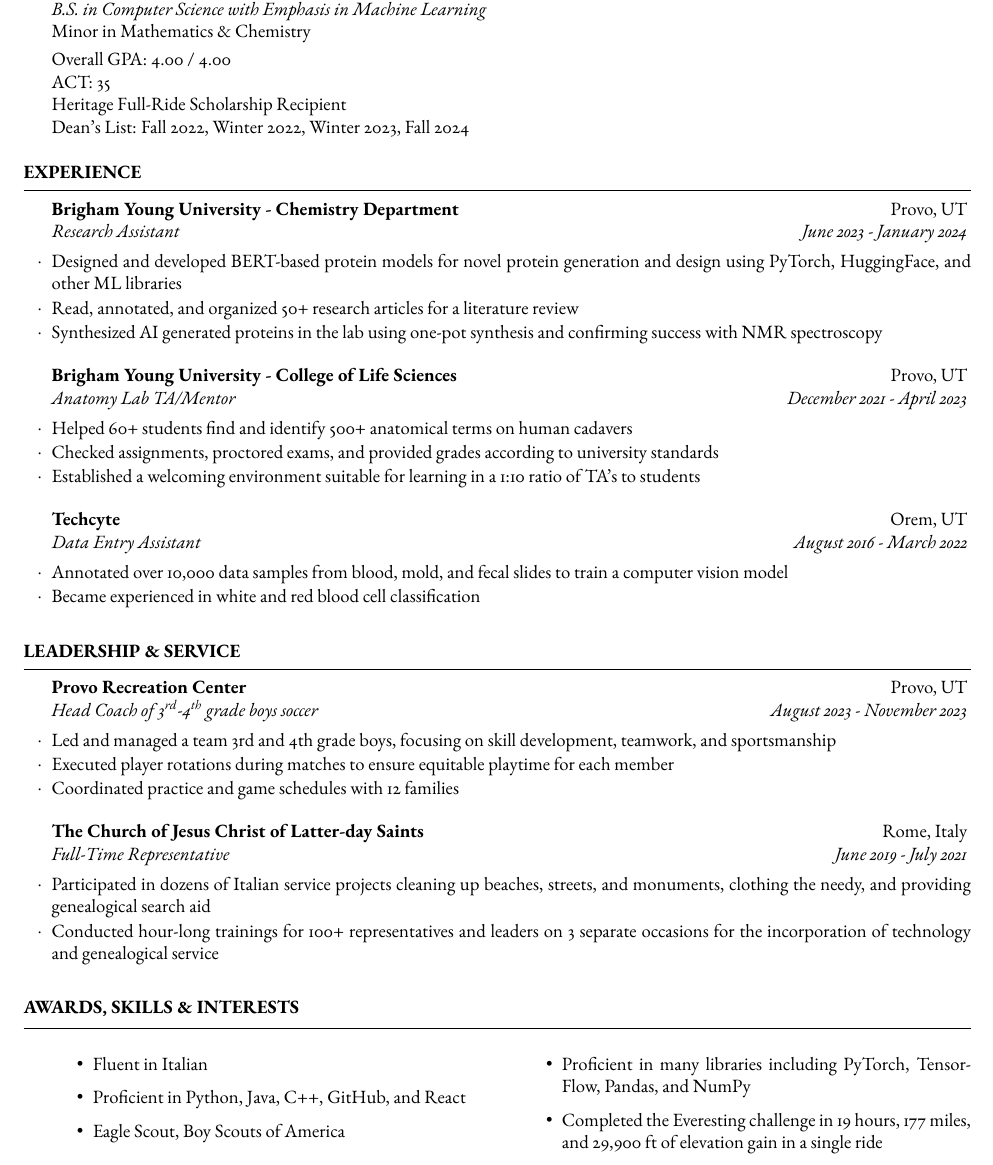
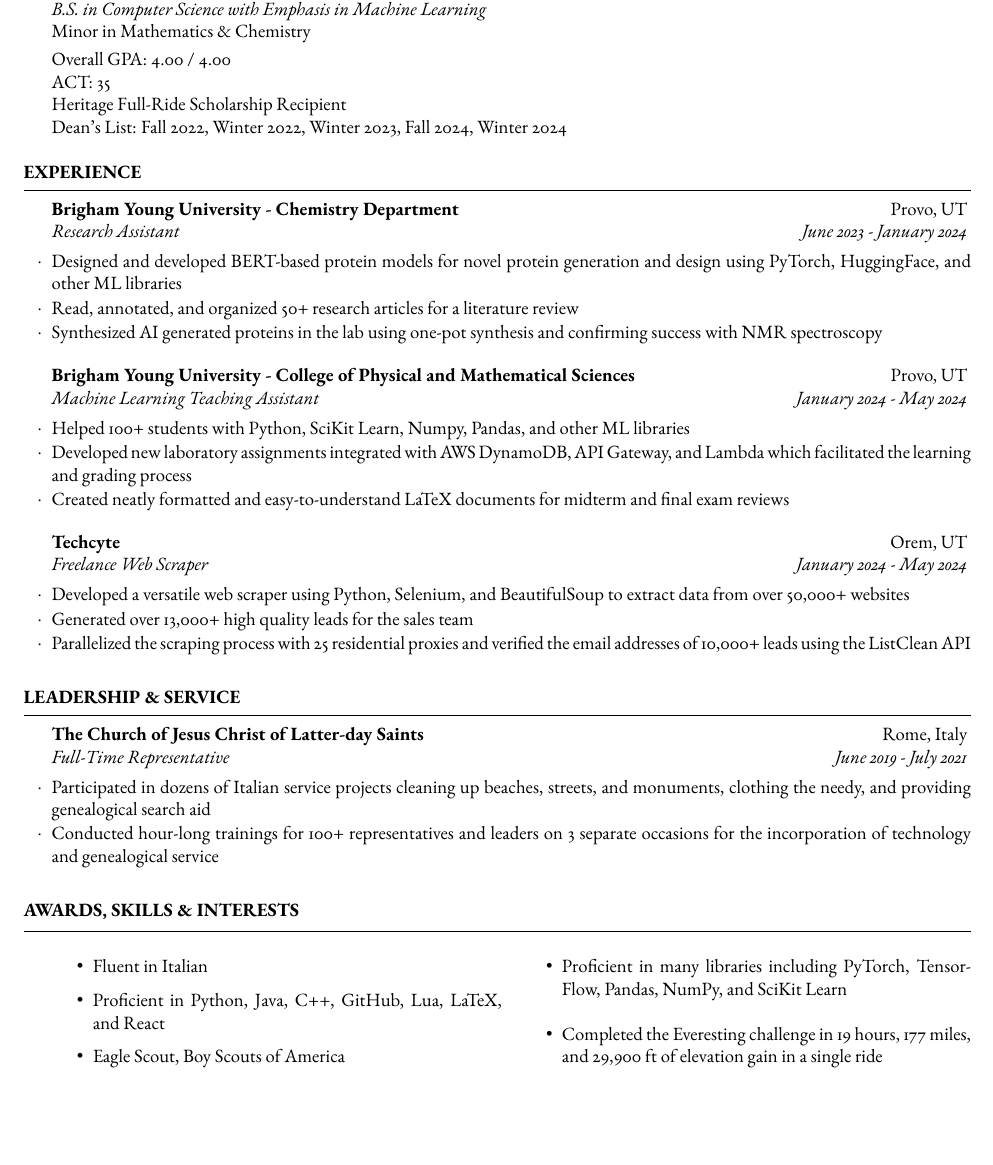
Before and after one commit to booka66/resume, a LaTeX CV (resume.tex): part of the page, cut so that both start at the same text, the shorter picture padded with empty space. The pictures show the PDF file resume.pdf that the author committed with the source.

Commit message:
initial commit

```diff
--- a/resume.tex
+++ b/resume.tex
@@ -34,32 +34,27 @@
 
 %------------------------------------------------
 
-	\begin{rSubsection}{Brigham Young University - College of Life Sciences}{Provo, UT}{Anatomy Lab TA/Mentor}{December 2021 - April 2023}
-		\item Helped 60+ students find and identify 500+ anatomical terms on human cadavers
-		\item Checked assignments, proctored exams, and provided grades according to university standards
-		\item Established a welcoming environment suitable for learning in a 1:10 ratio of TA's to students
+	\begin{rSubsection}{Brigham Young University - College of Physical and Mathematical Sciences}{Provo, UT}{Machine Learning Teaching Assistant}{January 2024 - May 2024}
+		\item Helped 100+ students with Python, SciKit Learn, Numpy, Pandas, and other ML libraries
+    \item Developed new laboratory assignments integrated with AWS DynamoDB, API Gateway, and Lambda which facilitated the learning and grading process
+    \item Created neatly formatted and easy-to-understand LaTeX documents for midterm and final exam reviews
 	\end{rSubsection}
 
 %------------------------------------------------
 
-\begin{rSubsection}{Techcyte}{Orem, UT}{Data Entry Assistant}{August 2016 - March 2022}
-		\item Annotated over 10,000 data samples from blood, mold, and fecal slides to train a computer vision model
-		\item Became experienced in white and red blood cell classification
+\begin{rSubsection}{Techcyte}{Orem, UT}{Freelance Web Scraper}{January 2024 - May 2024}
+		\item Developed a versatile web scraper using Python, Selenium, and BeautifulSoup to extract data from over 50,000+ websites
+		\item Generated over 13,000+ high quality leads for the sales team
+    \item Parallelized the scraping process with 25 residential proxies and verified the email addresses of 10,000+ leads using the ListClean API
 	\end{rSubsection}
+
+%----------------------------------------------------------------------------------------
 
 \end{rSection}
 
 %----------------------------------------------------------------------------------------
 
 \begin{rSection}{Leadership \& Service}
-
-	\begin{rSubsection}{Provo Recreation Center}{Provo, UT}{Head Coach of 3\textsuperscript{rd}-4\textsuperscript{th} grade boys soccer}{August 2023 - November 2023}
-		\item Led and managed a team 3rd and 4th grade boys, focusing on skill development, teamwork, and sportsmanship
-		\item Executed player rotations during matches to ensure equitable playtime for each member
-		\item Coordinated practice and game schedules with 12 families
-	\end{rSubsection}
-
-%------------------------------------------------
 
 	\begin{rSubsection}{The Church of Jesus Christ of Latter-day Saints}{Rome, Italy}{Full-Time Representative}{June 2019 - July 2021}
 		\item Participated in dozens of Italian service projects cleaning up beaches, streets, and monuments, clothing the needy,
@@ -75,9 +70,9 @@
 	\begin{multicols}{2} % Add this line to start two columns
 		\begin{itemize}
 			\item Fluent in Italian
-			\item Proficient in Python, Java, C++, GitHub, and React
+			\item Proficient in Python, Java, C++, GitHub, Lua, LaTeX, and React
 			\item Eagle Scout, Boy Scouts of America
-			\item Proficient in many libraries including PyTorch, TensorFlow, Pandas, and NumPy
+			\item Proficient in many libraries including PyTorch, TensorFlow, Pandas, NumPy, and SciKit Learn
 			\item Completed the Everesting challenge in 19 hours, 177 miles, and 29,900 ft of elevation gain in a single ride
 		\end{itemize}
 	\end{multicols} % Add this line to end two columns
```
Also changed, not shown: resume.pdf.
